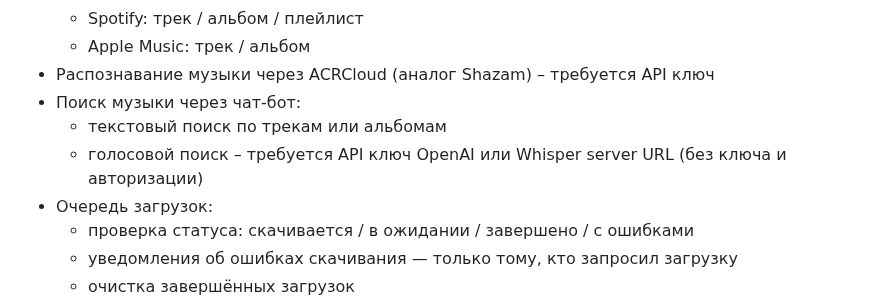
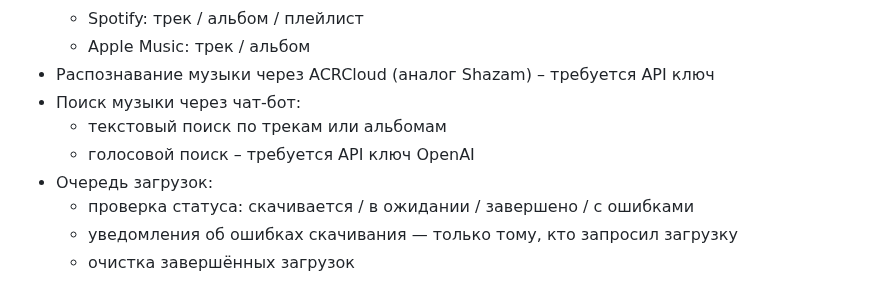
Before and after one commit to theodorx7/ha-deemix, a Markdown page: README_RU.md, the part around the change. Drawn GitHub-style.

```diff
--- a/README_RU.md
+++ b/README_RU.md
@@ -40,7 +40,7 @@
 - Распознавание музыки через ACRCloud (аналог Shazam) – требуется API ключ
 - Поиск музыки через чат-бот:
   - текстовый поиск по трекам или альбомам
-  - голосовой поиск – требуется API ключ OpenAI или Whisper server URL (без ключа и авторизации)
+  - голосовой поиск – требуется API ключ OpenAI
 - Очередь загрузок:
   - проверка статуса: скачивается / в ожидании / завершено / с ошибками
   - уведомления об ошибках скачивания — только тому, кто запросил загрузку
```
